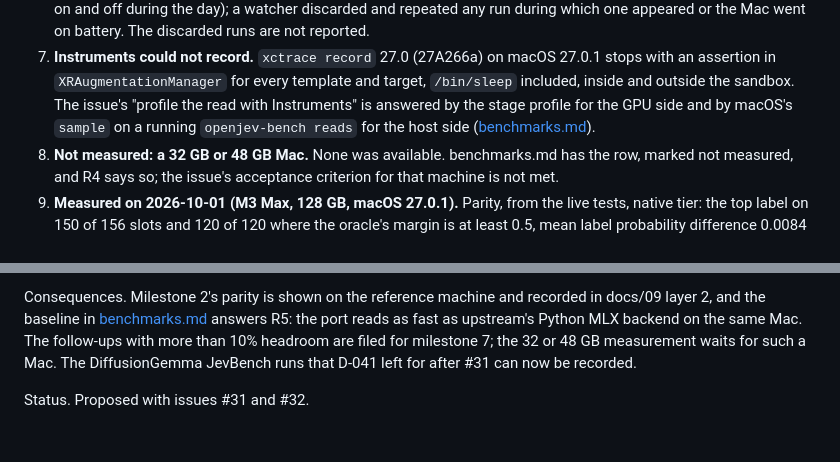
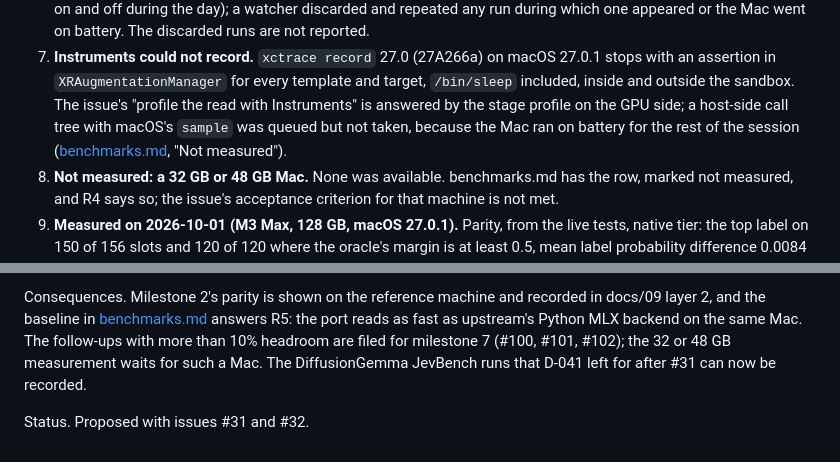
Before and after one commit to Algorythm-Canada/OpenJevSwift, a Markdown page: docs/06-decisions.md, 2 parts joined by grey strips. Drawn GitHub-style.

```diff
--- a/docs/06-decisions.md
+++ b/docs/06-decisions.md
@@ -2130,8 +2130,9 @@ Decision.
 7. **Instruments could not record.** `xctrace record` 27.0 (27A266a) on macOS 27.0.1 stops with an
    assertion in `XRAugmentationManager` for every template and target, `/bin/sleep` included,
    inside and outside the sandbox. The issue's "profile the read with Instruments" is answered by
-   the stage profile for the GPU side and by macOS's `sample` on a running `openjev-bench reads`
-   for the host side ([benchmarks.md](benchmarks.md)).
+   the stage profile on the GPU side; a host-side call tree with macOS's `sample` was queued but
+   not taken, because the Mac ran on battery for the rest of the session ([benchmarks.md](benchmarks.md),
+   "Not measured").
 8. **Not measured: a 32 GB or 48 GB Mac.** None was available. benchmarks.md has the row, marked
    not measured, and R4 says so; the issue's acceptance criterion for that machine is not met.
 9. **Measured on 2026-10-01 (M3 Max, 128 GB, macOS 27.0.1).** Parity, from the live tests, native
@@ -2158,7 +2159,7 @@ trips double the decoder pass and inflate every small stage, the router most.
 Consequences. Milestone 2's parity is shown on the reference machine and recorded in docs/09
 layer 2, and the baseline in [benchmarks.md](benchmarks.md) answers R5: the port reads as fast as
 upstream's Python MLX backend on the same Mac. The follow-ups with more than 10% headroom are filed
-for milestone 7; the 32 or 48 GB measurement waits for such a Mac. The DiffusionGemma JevBench runs
+for milestone 7 (#100, #101, #102); the 32 or 48 GB measurement waits for such a Mac. The DiffusionGemma JevBench runs
 that D-041 left for after #31 can now be recorded.
 
 Status. Proposed with issues #31 and #32.
```
Also changed, not shown: docs/benchmarks.md (+23 -9 lines), docs/development.md (+6 -3 lines).
